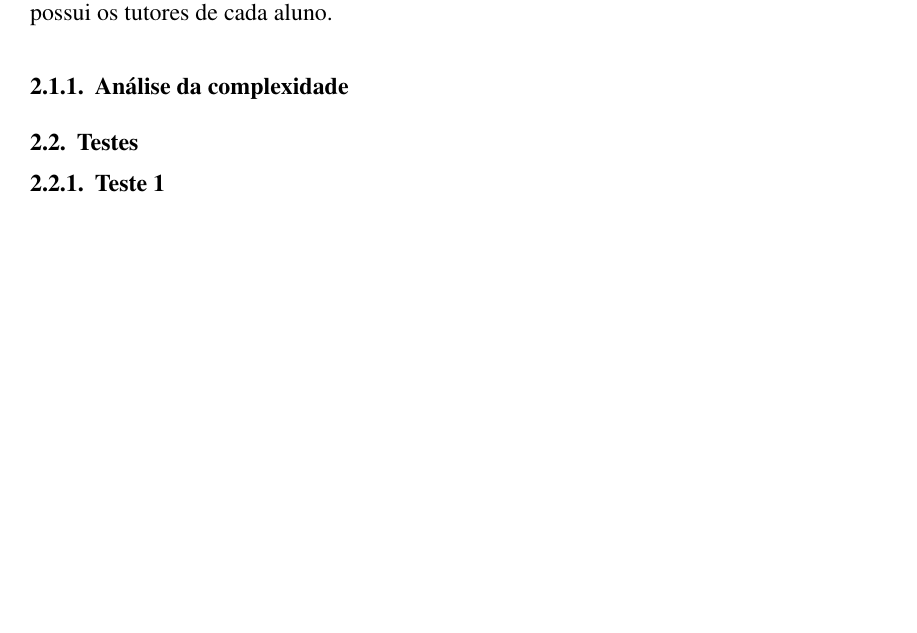
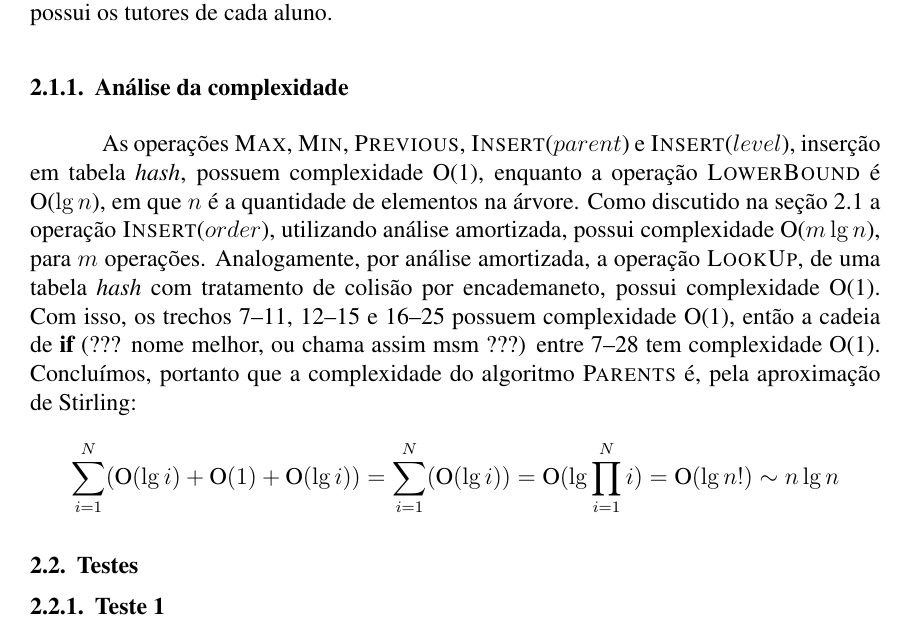
Before and after one commit to fasapa/uri2120, a LaTeX document (doc/sbc-template.tex, which reads doc/algo.tex): part of page 4 of 5, cut so that both start at the same text, the shorter picture padded with empty space. Compiled offline with pdfLaTeX.

Commit message:
Análised a complexidade.

```diff
--- a/doc/algo.tex
+++ b/doc/algo.tex
@@ -115,3 +115,19 @@ de quem (linha 18) para escolher a configuração correta: se $upper$ está na s
 tabela $parent$ possui os tutores de cada aluno.
 
 \subsubsection{Análise da complexidade}
+As operações \textsc{Max}, \textsc{Min}, \textsc{Previous},
+\textsc{Insert}($parent$) e \textsc{Insert}($level$), inserção em tabela
+\textit{hash}, possuem complexidade O(1), enquanto a operação
+\textsc{LowerBound} é O($\lg n$), em que $n$ é a quantidade de elementos na árvore. Como discutido na seção~\ref{sec:algo}
+a operação \textsc{Insert}($order$), utilizando análise amortizada, possui
+complexidade O($m \lg n$), para $m$ operações. Analogamente, por análise amortizada, a operação
+\textsc{LookUp}, de uma tabela \textit{hash} com tratamento de colisão por
+encademaneto, possui complexidade O(1). Com isso, os trechos 7--11, 12--15 e
+16--25 possuem complexidade O(1), então a cadeia de \textbf{if} (??? nome
+melhor, ou chama assim msm ???) entre 7--28 tem complexidade O(1). Concluímos,
+portanto que a complexidade do algoritmo \textsc{Parents} é, pela aproximação de
+Stirling:
+\begin{align*}
+  \sum_{i = 1}^{N}(\text{O}(\lg i) + \text{O}(1) + \text{O}(\lg i)) = \sum_{i = 1}^{N}(\text{O}(\lg i)) = \text{O}(\lg \prod_{i = 1}^{N} i) = \text{O}(\lg n!) \sim n \lg n
+      % ~\text{O}(n \lg n)
+\end{align*}
```
